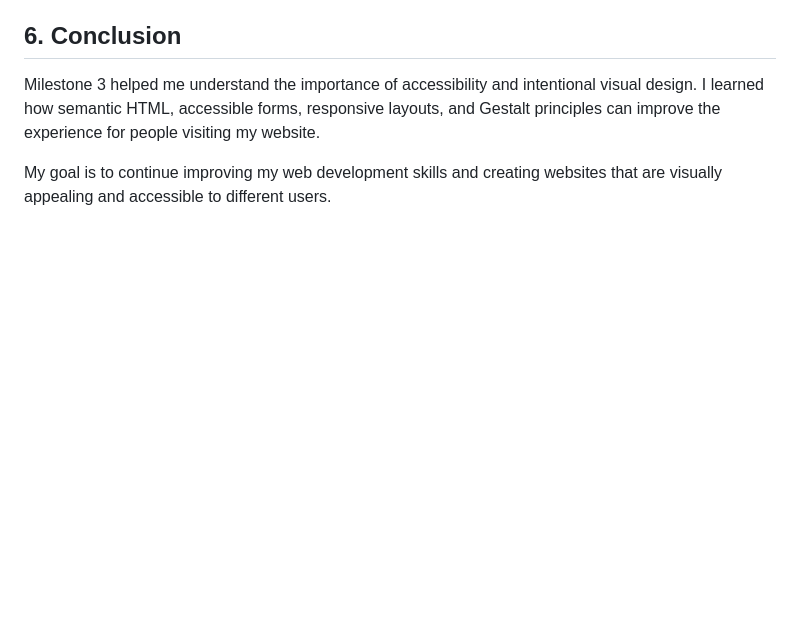
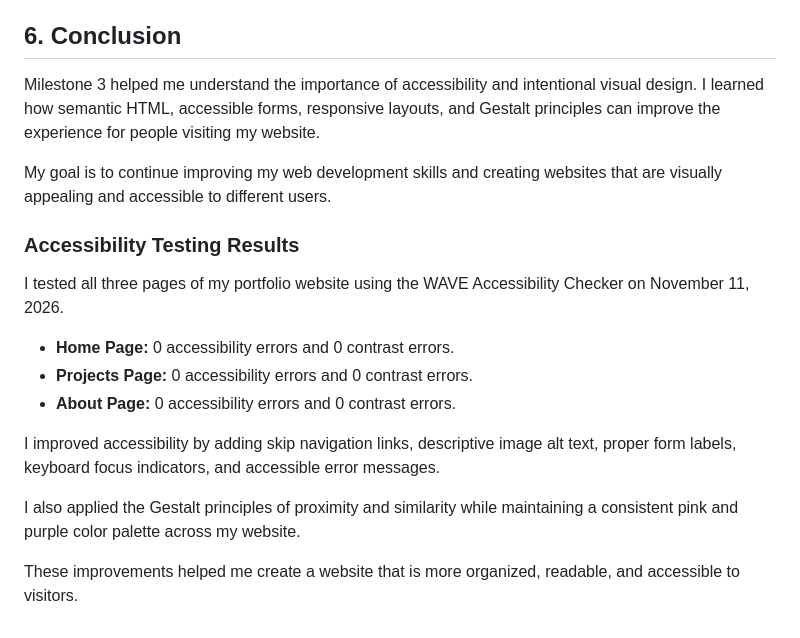
Before and after one commit to amccoy-lab/Homework-1, a Markdown page: README.md, the part around the change. Rendered like a GitHub page; blank space fills up the shorter version.

Commit message:
Document accessibility testing and enhancements
Added accessibility testing results and improvements to README.

```diff
--- a/README.md
+++ b/README.md
@@ -68,3 +68,16 @@ I updated my color palette to improve readability. I will verify that normal tex
 Milestone 3 helped me understand the importance of accessibility and intentional visual design. I learned how semantic HTML, accessible forms, responsive layouts, and Gestalt principles can improve the experience for people visiting my website.
 
 My goal is to continue improving my web development skills and creating websites that are visually appealing and accessible to different users.
+### Accessibility Testing Results
+
+I tested all three pages of my portfolio website using the WAVE Accessibility Checker on November 11, 2026.
+
+- **Home Page:** 0 accessibility errors and 0 contrast errors.
+- **Projects Page:** 0 accessibility errors and 0 contrast errors.
+- **About Page:** 0 accessibility errors and 0 contrast errors.
+
+I improved accessibility by adding skip navigation links, descriptive image alt text, proper form labels, keyboard focus indicators, and accessible error messages.
+
+I also applied the Gestalt principles of proximity and similarity while maintaining a consistent pink and purple color palette across my website.
+
+These improvements helped me create a website that is more organized, readable, and accessible to visitors.
```
